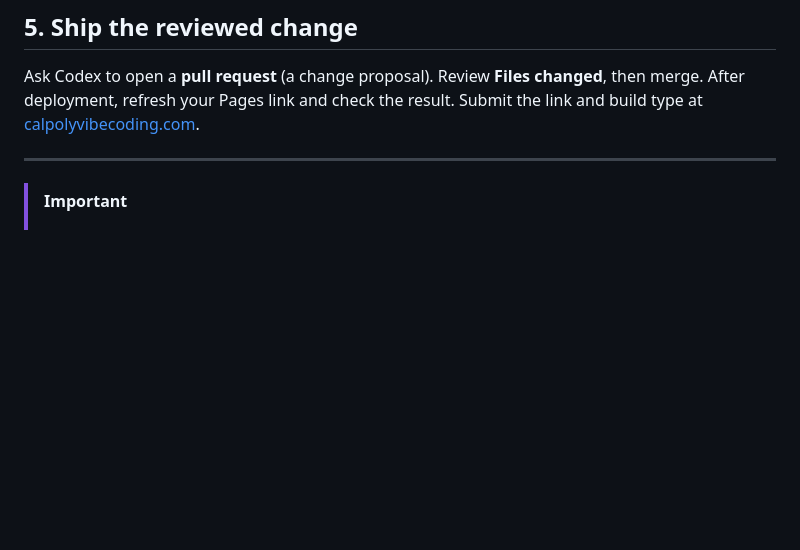
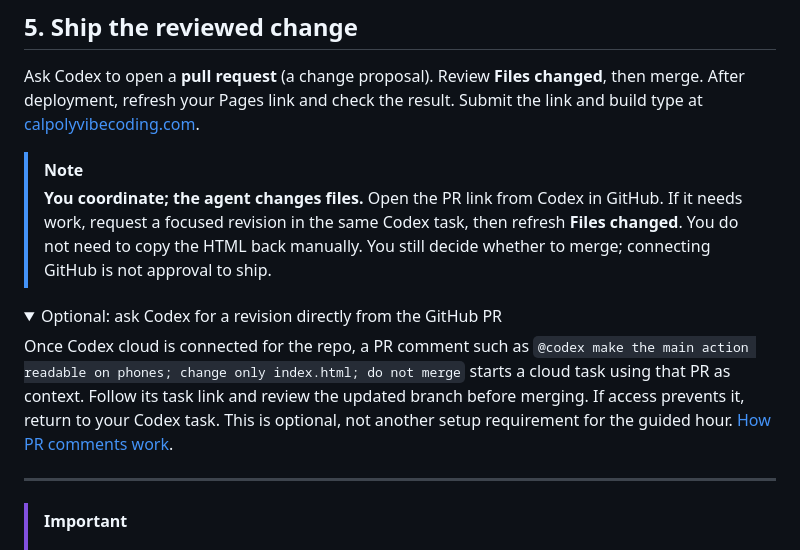
Before and after one commit to calpolyvibecoding-01/cpvc-02-understudy-template, a Markdown page: README.md, the part around one of its changes. Drawn GitHub-style; folded sections open; blank space fills up the shorter version.

```diff
--- a/README.md
+++ b/README.md
@@ -119,3 +170,19 @@ Ask Codex to open a **pull request** (a change proposal). Review **Files changed
 then merge. After deployment, refresh your Pages link and check the result. Submit
 the link and build type at [calpolyvibecoding.com](https://calpolyvibecoding.com).
 
+> [!NOTE]
+> **You coordinate; the agent changes files.** Open the PR link from Codex in
+> GitHub. If it needs work, request a focused revision in the same Codex task,
+> then refresh **Files changed**. You do not need to copy the HTML back manually.
+> You still decide whether to merge; connecting GitHub is not approval to ship.
+
+<details>
+<summary>Optional: ask Codex for a revision directly from the GitHub PR</summary>
+
+Once Codex cloud is connected for the repo, a PR comment such as
+`@codex make the main action readable on phones; change only index.html; do not merge`
+starts a cloud task using that PR as context. Follow its task link and review the
+updated branch before merging. If access prevents it, return to your Codex task.
+This is optional, not another setup requirement for the guided hour.
+[How PR comments work](https://learn.chatgpt.com/docs/third-party/github#give-codex-other-tasks).
+
```
Also changed, not shown: other parts of README.md (+55 -2 lines).
